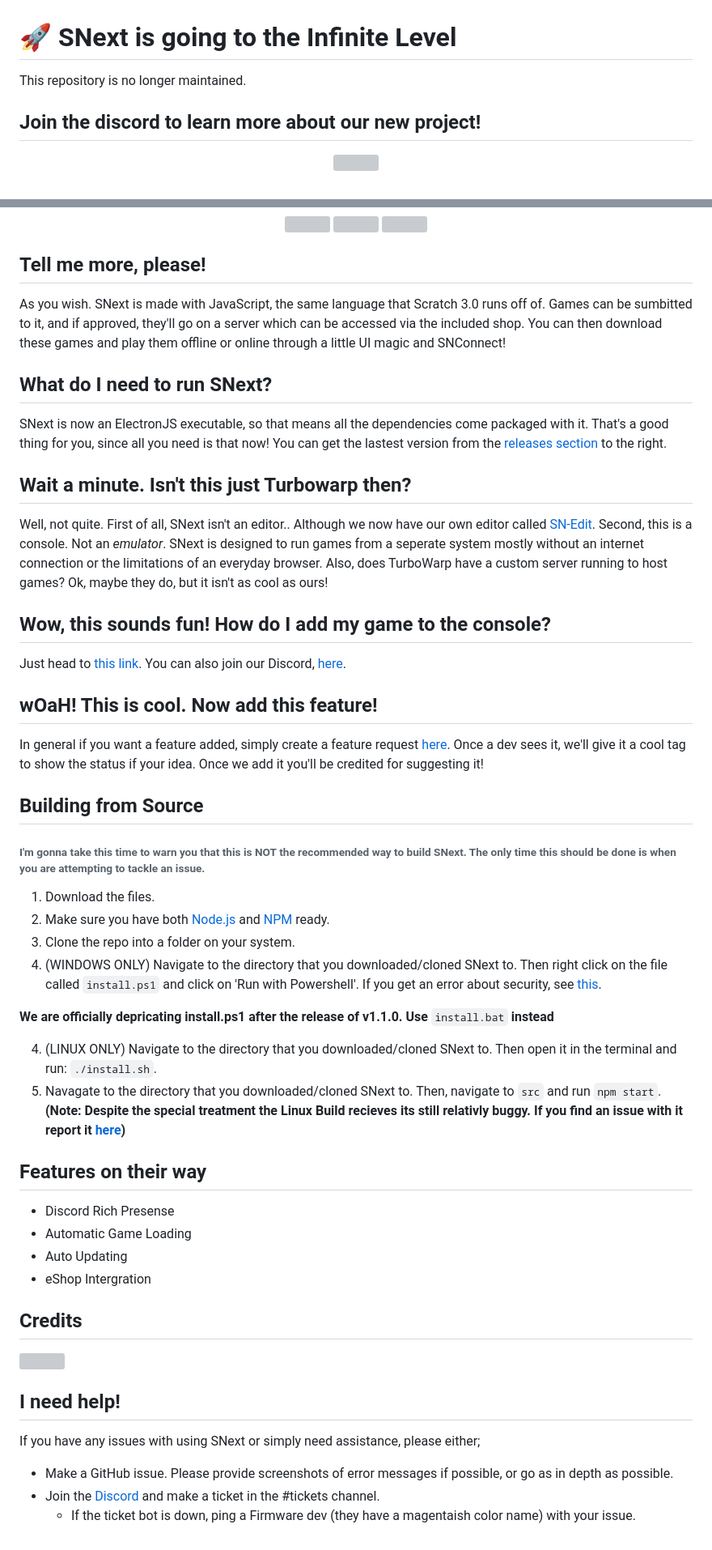
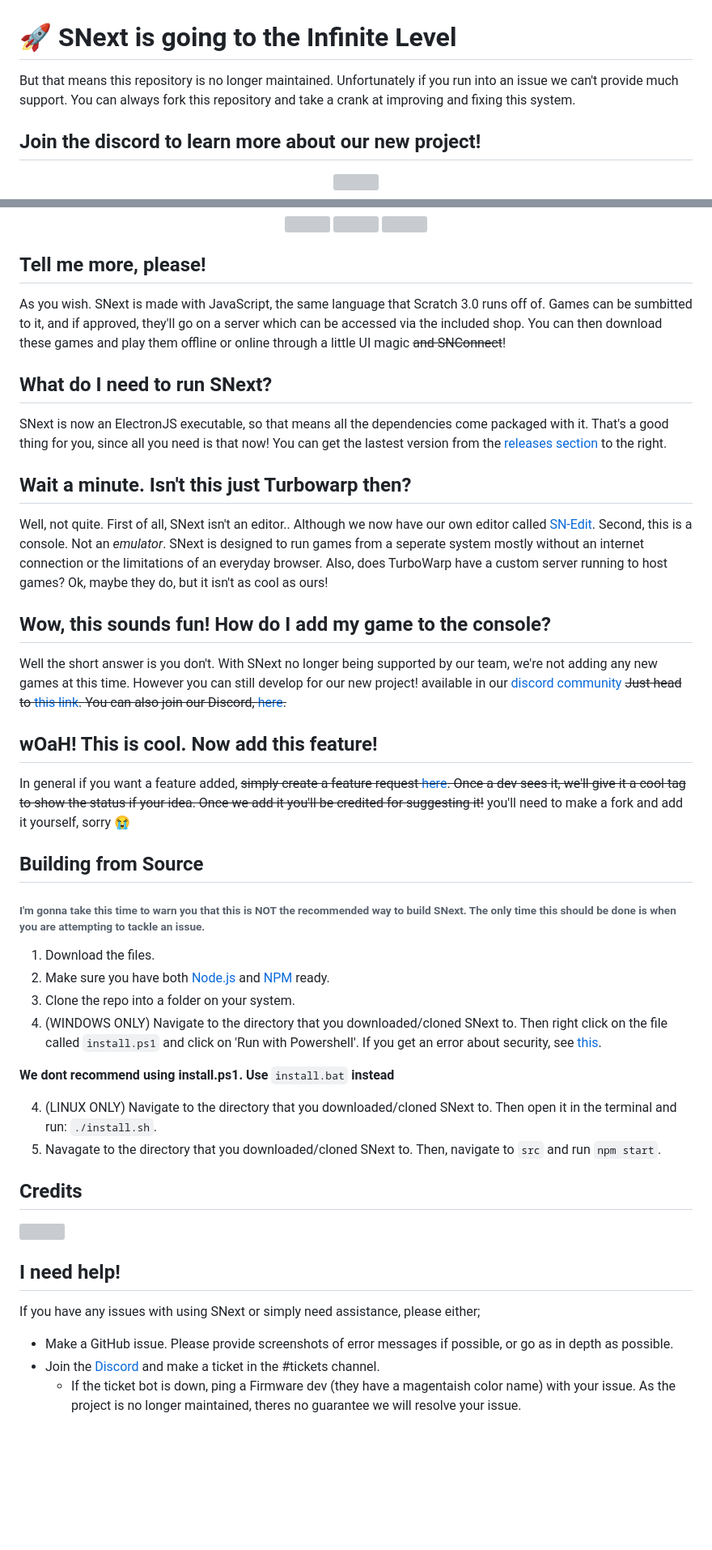
Before and after one commit to Cubix-Dev/SNext, a Markdown page: README.md, 2 parts joined by grey strips. Shown at 81% size. GitHub-like rendering; blank space fills up the shorter version; grey boxes are pictures that could not be loaded.

Commit message:
🚀 To The Infinite Level! 🚀

```diff
--- a/README.md
+++ b/README.md
@@ -1,5 +1,6 @@
 # 🚀 SNext is going to the Infinite Level
-This repository is no longer maintained.
+But that means this repository is no longer maintained. Unfortunately if you run into an issue we can't provide much support. You can always fork this repository and take a crank at improving and fixing this system.
+
 ## Join the discord to learn more about our new project!
 
 <p align="center">
@@ -17,7 +18,7 @@ This repository is no longer maintained.
 
 ## Tell me more, please!
 
-As you wish. SNext is made with JavaScript, the same language that Scratch 3.0 runs off of. Games can be sumbitted to it, and if approved, they'll go on a server which can be accessed via the included shop. You can then download these games and play them offline or online through a little UI magic and SNConnect!
+As you wish. SNext is made with JavaScript, the same language that Scratch 3.0 runs off of. Games can be sumbitted to it, and if approved, they'll go on a server which can be accessed via the included shop. You can then download these games and play them offline or online through a little UI magic ~~and SNConnect~~!
 
 ## What do I need to run SNext?
 
@@ -29,11 +29,11 @@ Well, not quite. First of all, SNext isn't an editor.. Although we now have our
 
 ## Wow, this sounds fun! How do I add my game to the console?
-
-Just head to [this link](https://forms.gle/Rbt1ELbr8HPgEh2q9). You can also join our Discord, [here](https://discord.gg/mqGKmRw9MY).
+Well the short answer is you don't. With SNext no longer being supported by our team, we're not adding any new games at this time. However you can still develop for our new project! available in our [discord community](https://dsc.gg/cubix)
+~~Just head to [this link](https://forms.gle/Rbt1ELbr8HPgEh2q9). You can also join our Discord, [here](https://discord.gg/mqGKmRw9MY).~~
 
 ## wOaH! This is cool. Now add this feature!
 
-In general if you want a feature added, simply create a feature request [here](https://github.com/Cube-Enix/SNext/issues/new/choose). Once a dev sees it, we'll give it a cool tag to show the status if your idea. Once we add it you'll be credited for suggesting it!
+In general if you want a feature added, ~~simply create a feature request [here](https://github.com/Cube-Enix/SNext/issues/new/choose). Once a dev sees it, we'll give it a cool tag to show the status if your idea. Once we add it you'll be credited for suggesting it!~~ you'll need to make a fork and add it yourself, sorry 😭
 
 ## Building from Source
 
@@ -43,20 +43,20 @@ In general if you want a feature added, simply create a feature request [here](h
 3. Clone the repo into a folder on your system.
 4. (WINDOWS ONLY)  Navigate to the directory that you downloaded/cloned SNext to. Then right click on the file called `install.ps1` and click on 'Run with Powershell'. If you get an error about security, see [this](https://www.danielengberg.com/powershell-check-execution-policy/).
 
-<b>We are officially depricating install.ps1 after the release of v1.1.0. Use</b> `install.bat` <b>instead</b>
+<b>We dont recommend using install.ps1. Use</b> `install.bat` <b>instead</b>
 
 4. (LINUX ONLY) Navigate to the directory that you downloaded/cloned SNext to. Then open it in the terminal and run: `./install.sh`.
 5. Navagate to the directory that you downloaded/cloned SNext to. Then, navigate to `src` and run `npm start`.
-**(Note: Despite the special treatment the Linux Build recieves its still relativly buggy. If you find an issue with it report it [here](https://github.com/Cube-Enix/SNext/issues/5))**
+
 <!--
 Please note that you'll get an error, stating that there were no files to run. **THIS IS INTENDED BEHAVIOUR. DO NOT REPORT THIS AS A BUG. SNEXT  WILL STILL COMPILE SUCCESSFULLY. ** -->
 
-## Features on their way
+<!-- ## Features on their way
 - Discord Rich Presense
 - Automatic Game Loading
 - Auto Updating
 - eShop Intergration
-
+-->
 ## Credits
 <a href="https://github.com/Cube-Enix/SNext/graphs/contributors">
   <img src="https://contrib.rocks/image?repo=Cube-Enix/SNext" />
@@ -69,3 +69,4 @@ If you have any issues with using SNext or simply need assistance, please either
 - Make a GitHub issue. Please provide screenshots of error messages if possible, or go as in depth as possible.
 - Join the [Discord](https://discord.gg/mqGKmRw9MY) and make a ticket in the #tickets channel.
   - If the ticket bot is down, ping a Firmware dev (they have a magentaish color name) with your issue.
+ As the project is no longer maintained, theres no guarantee we will resolve your issue.
```
Also changed, not shown: other parts of README.md (+2 -3 lines).
